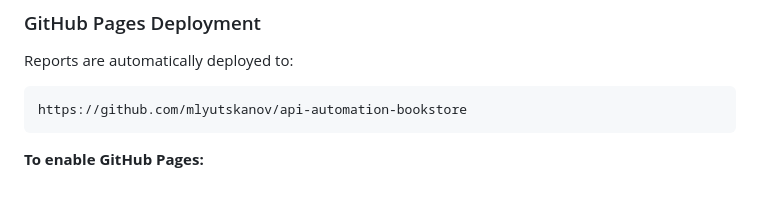
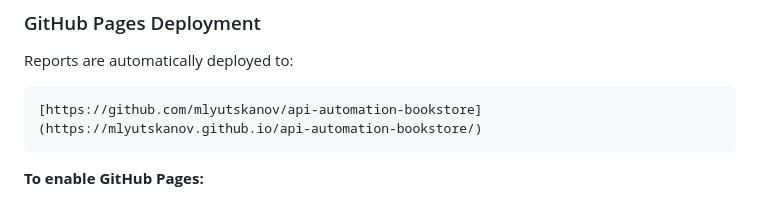
Before and after one commit to mlyutskanov/api-automation-bookstore, a Markdown page: README.md, the part around the change. GitHub-like rendering.

Commit message:
Update README.md
added proper report link

````diff
--- a/README.md
+++ b/README.md
@@ -242,7 +242,7 @@ The pipeline automatically runs on:
 
 Reports are automatically deployed to:
 ```
-https://github.com/mlyutskanov/api-automation-bookstore
+[https://github.com/mlyutskanov/api-automation-bookstore](https://mlyutskanov.github.io/api-automation-bookstore/)
 ```
 
 **To enable GitHub Pages:**
````
